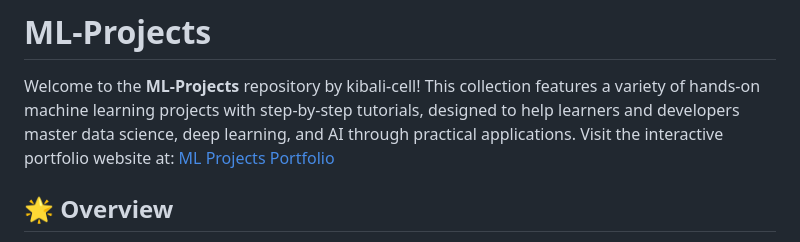
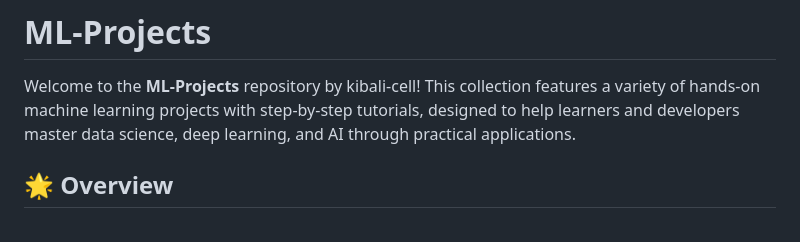
Before and after one commit to kibali-cell/ML-Projects, a Markdown page: README.md, the part around the change. Drawn GitHub-style.

```diff
--- a/README.md
+++ b/README.md
@@ -1,7 +1,6 @@
 # ML-Projects
 
 Welcome to the **ML-Projects** repository by kibali-cell! This collection features a variety of hands-on machine learning projects with step-by-step tutorials, designed to help learners and developers master data science, deep learning, and AI through practical applications.
-Visit the interactive portfolio website at: [ML Projects Portfolio](https://jonasml.netlify.app/)
 
 ## 🌟 Overview
 
```
